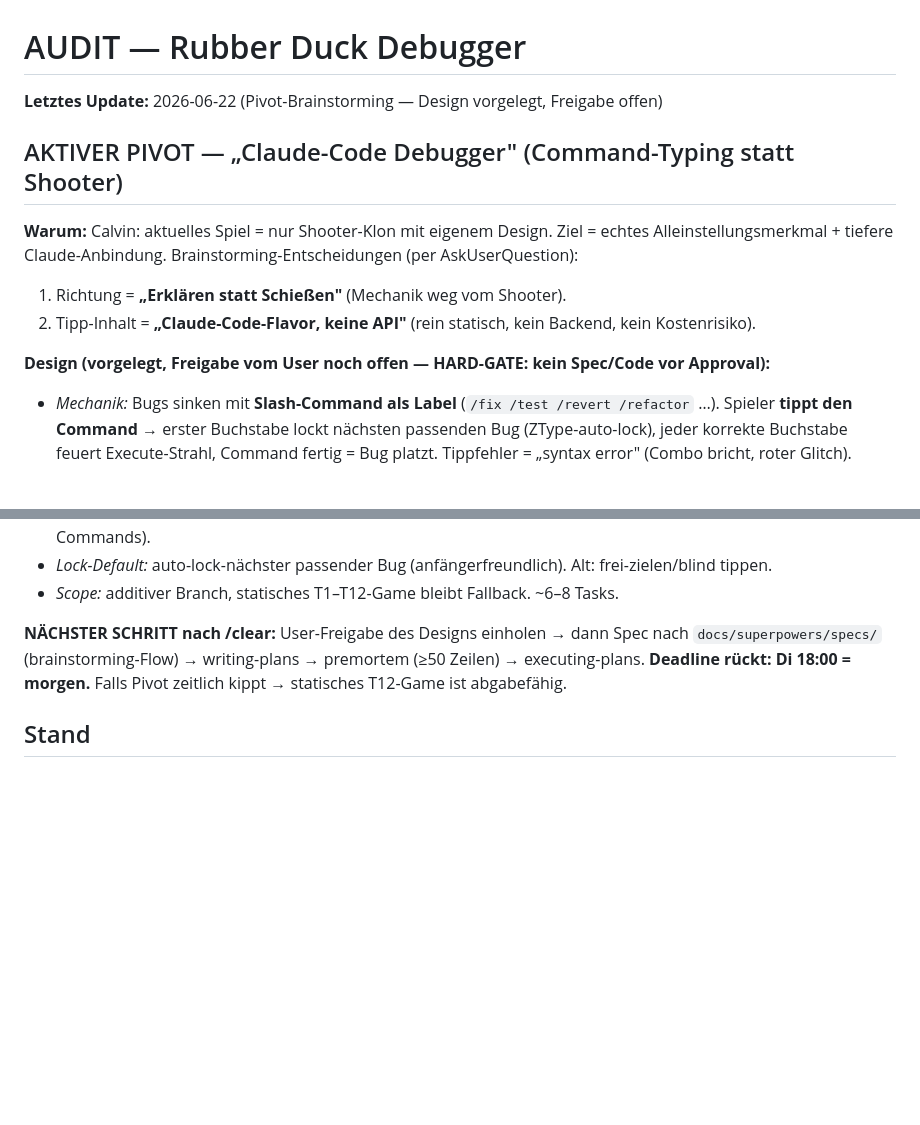
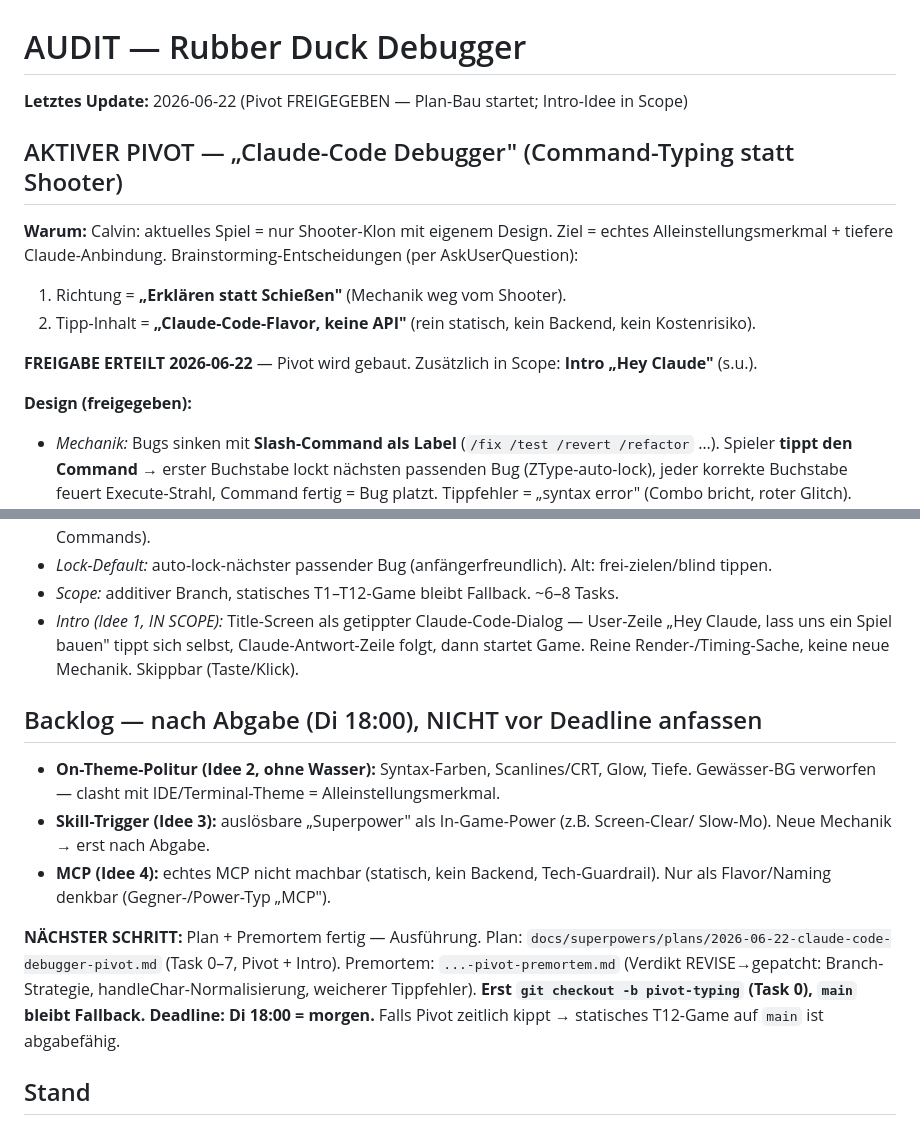
Before and after one commit to calvinkulikov-crypto/rubber-duck-debugger, a Markdown page: AUDIT.md, 2 parts joined by grey strips. Drawn GitHub-style; blank space fills up the shorter version.

Commit message:
docs: Pivot-Plan + Premortem (Command-Typing) + AUDIT/Backlog

```diff
--- a/AUDIT.md
+++ b/AUDIT.md
@@ -1,6 +1,6 @@
 # AUDIT — Rubber Duck Debugger
 
-**Letztes Update:** 2026-06-22 (Pivot-Brainstorming — Design vorgelegt, Freigabe offen)
+**Letztes Update:** 2026-06-22 (Pivot FREIGEGEBEN — Plan-Bau startet; Intro-Idee in Scope)
 
 ## AKTIVER PIVOT — „Claude-Code Debugger" (Command-Typing statt Shooter)
 
@@ -9,7 +9,9 @@ Alleinstellungsmerkmal + tiefere Claude-Anbindung. Brainstorming-Entscheidungen
 1. Richtung = **„Erklären statt Schießen"** (Mechanik weg vom Shooter).
 2. Tipp-Inhalt = **„Claude-Code-Flavor, keine API"** (rein statisch, kein Backend, kein Kostenrisiko).
 
-**Design (vorgelegt, Freigabe vom User noch offen — HARD-GATE: kein Spec/Code vor Approval):**
+**FREIGABE ERTEILT 2026-06-22** — Pivot wird gebaut. Zusätzlich in Scope: **Intro „Hey Claude"** (s.u.).
+
+**Design (freigegeben):**
 - *Mechanik:* Bugs sinken mit **Slash-Command als Label** (`/fix /test /revert /refactor` …). Spieler
   **tippt den Command** → erster Buchstabe lockt nächsten passenden Bug (ZType-auto-lock), jeder
   korrekte Buchstabe feuert Execute-Strahl, Command fertig = Bug platzt. Tippfehler = „syntax error"
@@ -26,10 +28,23 @@ Alleinstellungsmerkmal + tiefere Claude-Anbindung. Brainstorming-Entscheidungen
   (teleportiert zwischen Commands).
 - *Lock-Default:* auto-lock-nächster passender Bug (anfängerfreundlich). Alt: frei-zielen/blind tippen.
 - *Scope:* additiver Branch, statisches T1–T12-Game bleibt Fallback. ~6–8 Tasks.
+- *Intro (Idee 1, IN SCOPE):* Title-Screen als getippter Claude-Code-Dialog — User-Zeile
+  „Hey Claude, lass uns ein Spiel bauen" tippt sich selbst, Claude-Antwort-Zeile folgt, dann
+  startet Game. Reine Render-/Timing-Sache, keine neue Mechanik. Skippbar (Taste/Klick).
 
-**NÄCHSTER SCHRITT nach /clear:** User-Freigabe des Designs einholen → dann Spec nach
-`docs/superpowers/specs/` (brainstorming-Flow) → writing-plans → premortem (≥50 Zeilen) → executing-plans.
-**Deadline rückt: Di 18:00 = morgen.** Falls Pivot zeitlich kippt → statisches T12-Game ist abgabefähig.
+## Backlog — nach Abgabe (Di 18:00), NICHT vor Deadline anfassen
+- **On-Theme-Politur (Idee 2, ohne Wasser):** Syntax-Farben, Scanlines/CRT, Glow, Tiefe.
+  Gewässer-BG verworfen — clasht mit IDE/Terminal-Theme = Alleinstellungsmerkmal.
+- **Skill-Trigger (Idee 3):** auslösbare „Superpower" als In-Game-Power (z.B. Screen-Clear/
+  Slow-Mo). Neue Mechanik → erst nach Abgabe.
+- **MCP (Idee 4):** echtes MCP nicht machbar (statisch, kein Backend, Tech-Guardrail).
+  Nur als Flavor/Naming denkbar (Gegner-/Power-Typ „MCP").
+
+**NÄCHSTER SCHRITT:** Plan + Premortem fertig — Ausführung. Plan:
+`docs/superpowers/plans/2026-06-22-claude-code-debugger-pivot.md` (Task 0–7, Pivot + Intro).
+Premortem: `...-pivot-premortem.md` (Verdikt REVISE→gepatcht: Branch-Strategie, handleChar-Normalisierung,
+weicherer Tippfehler). **Erst `git checkout -b pivot-typing` (Task 0), `main` bleibt Fallback.**
+**Deadline: Di 18:00 = morgen.** Falls Pivot zeitlich kippt → statisches T12-Game auf `main` ist abgabefähig.
 
 ## Stand
 - Setup ✓, Spec ✓, Plan (13 Tasks) ✓, Premortem (PROCEED) ✓.
```
Also changed, not shown: 2 other files.
